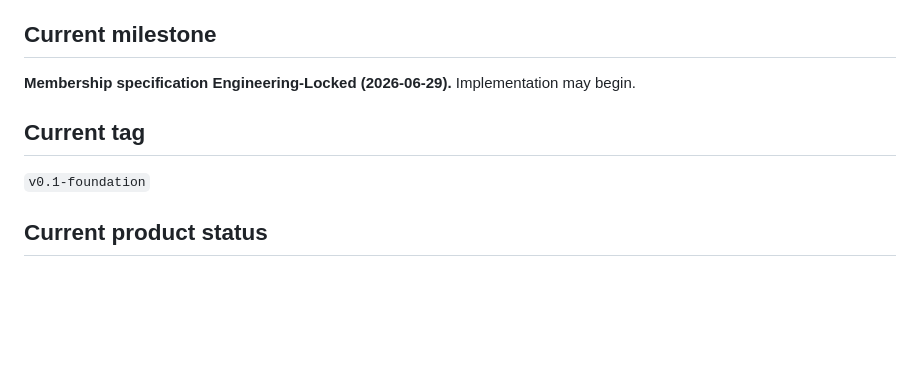
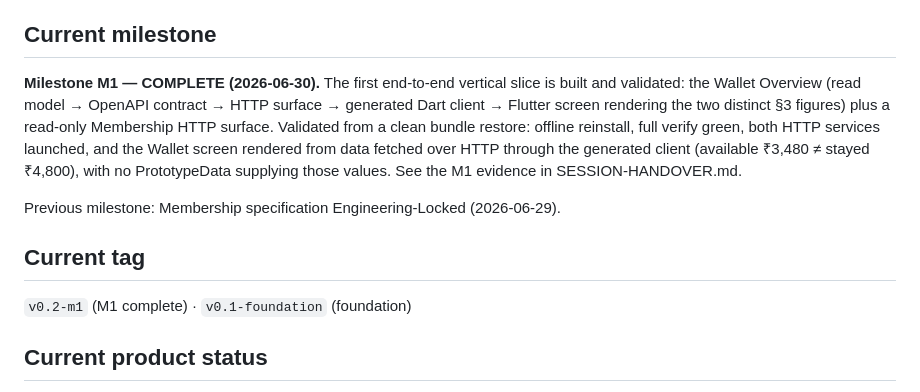
Before and after one commit to SachinChhabra1/Platform, a Markdown page: docs/PROJECT_STATUS.md, the part around the change. GitHub-like rendering; blank space fills up the shorter version.

Commit message:
docs: mark Milestone M1 complete (PROJECT_STATUS.md)
M1 = first end-to-end vertical slice (Wallet Overview read model → contract →
HTTP surface → generated Dart client → Flutter screen with the two distinct §3
figures) + read-only Membership HTTP surface. Validated from a clean bundle
restore: offline reinstall, verify green, both services launched, Wallet screen
rendered from data fetched over HTTP via the generated client.

```diff
--- a/docs/PROJECT_STATUS.md
+++ b/docs/PROJECT_STATUS.md
@@ -5,11 +5,19 @@ current state of the repository. The repository, not any conversation, is the me
 
 ## Current milestone
 
-**Membership specification Engineering-Locked (2026-06-29).** Implementation may begin.
+**Milestone M1 — COMPLETE (2026-06-30).** The first end-to-end vertical slice is built and
+validated: the Wallet Overview (read model → OpenAPI contract → HTTP surface → generated Dart
+client → Flutter screen rendering the two distinct §3 figures) plus a read-only Membership HTTP
+surface. Validated from a clean bundle restore: offline reinstall, full verify green, both HTTP
+services launched, and the Wallet screen rendered from data fetched over HTTP through the generated
+client (available ₹3,480 ≠ stayed ₹4,800), with no PrototypeData supplying those values. See the
+M1 evidence in SESSION-HANDOVER.md.
+
+Previous milestone: Membership specification Engineering-Locked (2026-06-29).
 
 ## Current tag
 
-`v0.1-foundation`
+`v0.2-m1` (M1 complete) · `v0.1-foundation` (foundation)
 
 ## Current product status
 
```
